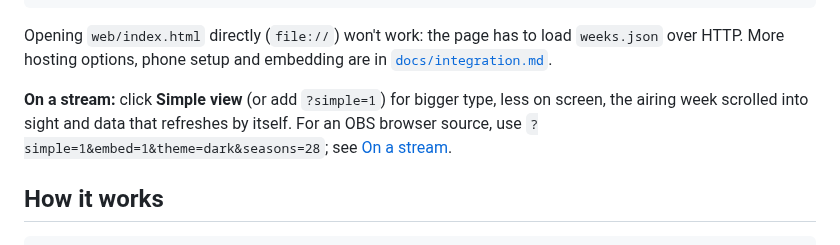
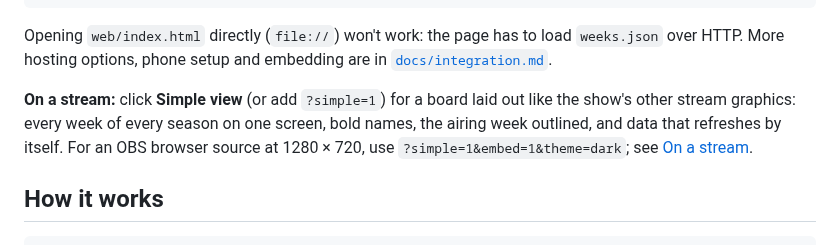
Before and after one commit to christopherbholland/BigBrotherDataFromWiki, a Markdown page: README.md, the part around the change. GitHub-like rendering.

```diff
--- a/README.md
+++ b/README.md
@@ -29,9 +29,10 @@ Opening `web/index.html` directly (`file://`) won't work: the page has to load
 `weeks.json` over HTTP. More hosting options, phone setup and embedding are in
 [`docs/integration.md`](docs/integration.md#1-host-the-page).
 
-**On a stream:** click **Simple view** (or add `?simple=1`) for bigger type, less on
-screen, the airing week scrolled into sight and data that refreshes by itself. For an OBS
-browser source, use `?simple=1&embed=1&theme=dark&seasons=28`; see
+**On a stream:** click **Simple view** (or add `?simple=1`) for a board laid out like the
+show's other stream graphics: every week of every season on one screen, bold names, the
+airing week outlined, and data that refreshes by itself. For an OBS browser source at
+1280 × 720, use `?simple=1&embed=1&theme=dark`; see
 [On a stream](docs/integration.md#on-a-stream).
 
 ## How it works
```
Also changed, not shown: docs/integration.md (+26 -21 lines), docs/style-guide.md (+5 -3 lines), docs/screenshots/stream-dark.png, 2 other files.
